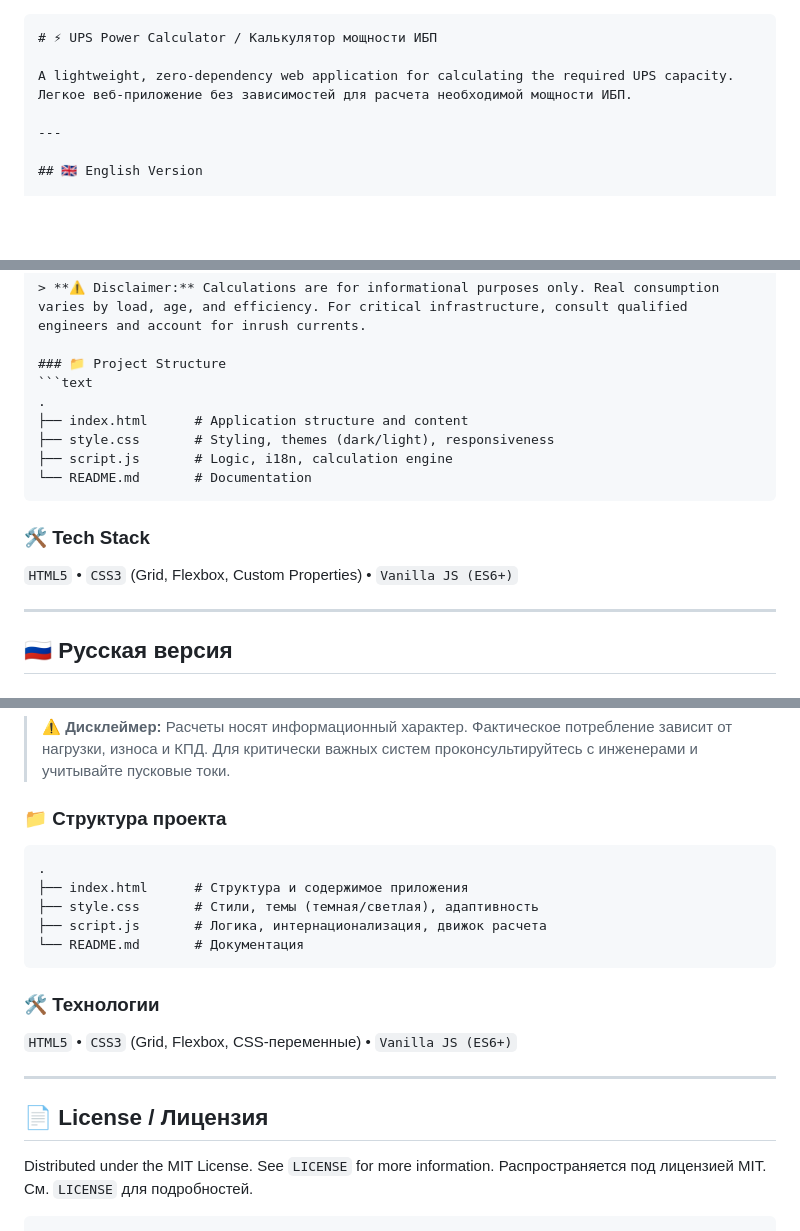
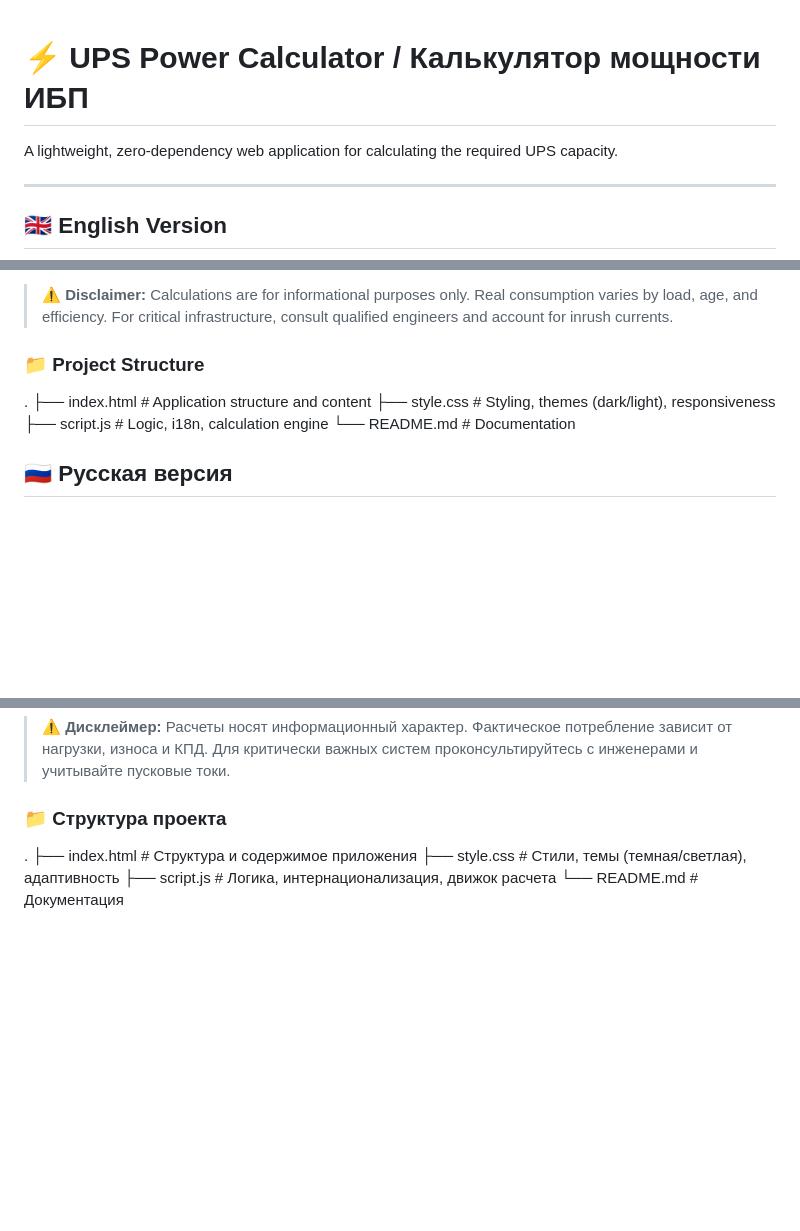
Before and after one commit to asmadeusx/ups-calc, a Markdown page: README.md, 3 parts joined by grey strips. Drawn GitHub-style; blank space fills up the shorter version.

````diff
--- a/README.md
+++ b/README.md
@@ -1,8 +1,6 @@
-```markdown
 # ⚡ UPS Power Calculator / Калькулятор мощности ИБП
 
 A lightweight, zero-dependency web application for calculating the required UPS capacity.
-Легкое веб-приложение без зависимостей для расчета необходимой мощности ИБП.
 
 ---
 
@@ -37,18 +35,12 @@ Simple and intuitive calculator to estimate the required UPS power for your equi
 > **⚠️ Disclaimer:** Calculations are for informational purposes only. Real consumption varies by load, age, and efficiency. For critical infrastructure, consult qualified engineers and account for inrush currents.
 
 ### 📁 Project Structure
-```text
+
 .
 ├── index.html      # Application structure and content
 ├── style.css       # Styling, themes (dark/light), responsiveness
 ├── script.js       # Logic, i18n, calculation engine
 └── README.md       # Documentation
-```
-
-### 🛠️ Tech Stack
-`HTML5` • `CSS3` (Grid, Flexbox, Custom Properties) • `Vanilla JS (ES6+)`
-
----
 
 ## 🇷🇺 Русская версия
 
@@ -81,21 +73,9 @@ Simple and intuitive calculator to estimate the required UPS power for your equi
 > **⚠️ Дисклеймер:** Расчеты носят информационный характер. Фактическое потребление зависит от нагрузки, износа и КПД. Для критически важных систем проконсультируйтесь с инженерами и учитывайте пусковые токи.
 
 ### 📁 Структура проекта
-```text
+
 .
 ├── index.html      # Структура и содержимое приложения
 ├── style.css       # Стили, темы (темная/светлая), адаптивность
 ├── script.js       # Логика, интернационализация, движок расчета
 └── README.md       # Документация
-```
-
-### 🛠️ Технологии
-`HTML5` • `CSS3` (Grid, Flexbox, CSS-переменные) • `Vanilla JS (ES6+)`
-
----
-
-## 📄 License / Лицензия
-
-Distributed under the MIT License. See `LICENSE` for more information.
-Распространяется под лицензией MIT. См. `LICENSE` для подробностей.
-```
````
